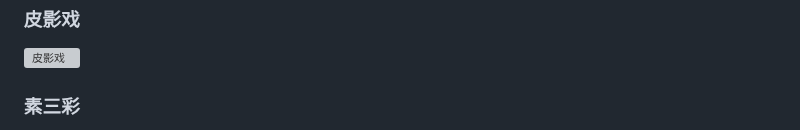
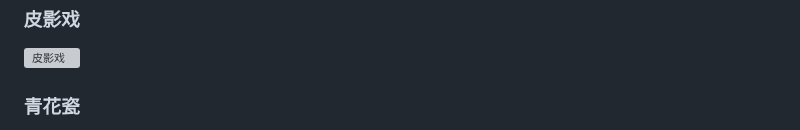
Before and after one commit to taxueseek/taxue-creative-style, a Markdown page: gallery/README.md, the part around one of its changes. Drawn GitHub-style; grey boxes are pictures that could not be loaded.

```diff
--- a/gallery/README.md
+++ b/gallery/README.md
@@ -50,5 +50,5 @@
 
 ![皮影戏](./more/piying.jpg)
 
-### 素三彩
+### 青花瓷
 
```
Also changed, not shown: other parts of gallery/README.md (+1 -1 lines), README.md (+2 -2 lines), assets/readme/more-grid.png, assets/readme/more/qinghua.jpg (added), assets/readme/more/sucancai.jpg (deleted), 2 other files.
